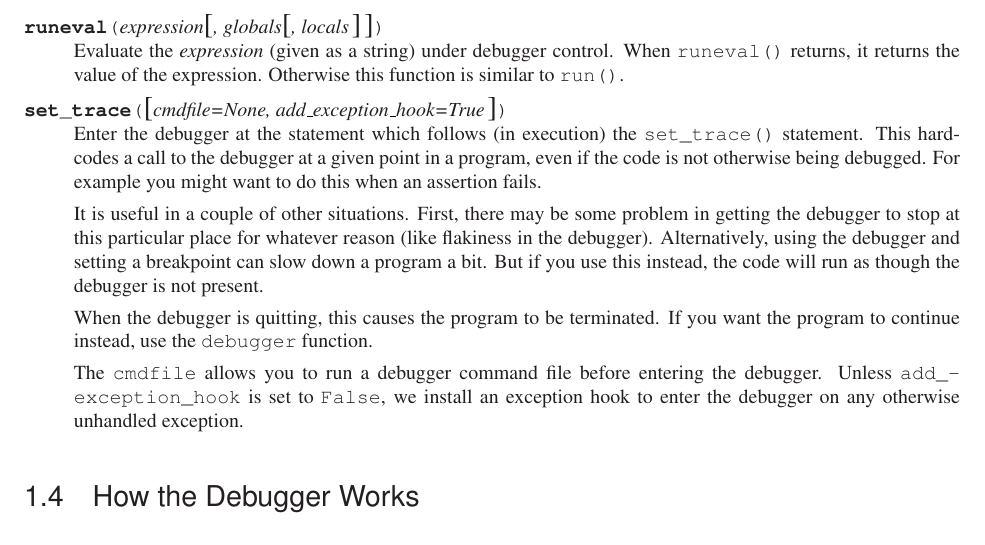
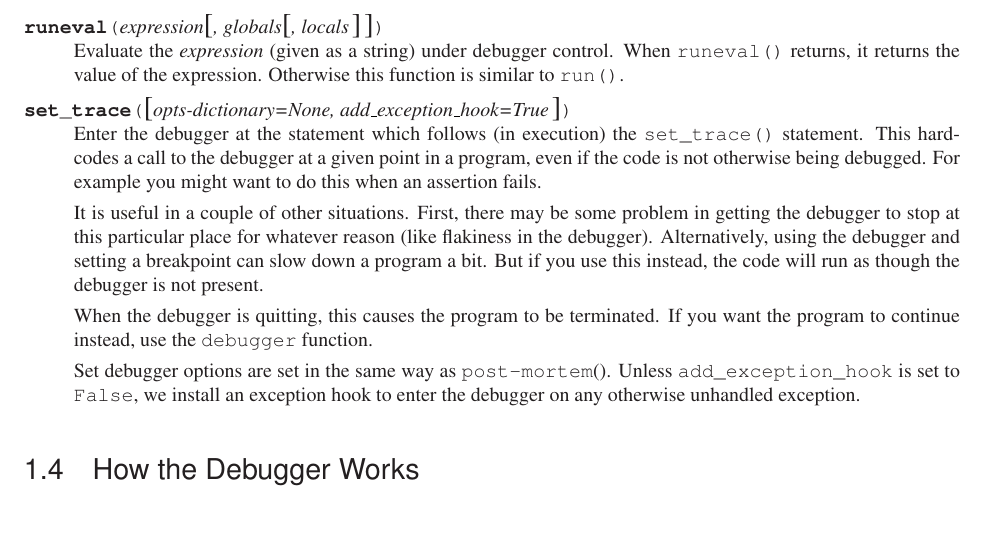
Before and after one commit to Trepan-Debuggers/pydb, a LaTeX thesis (Doc/lib/lib.tex, which reads Doc/lib/libpydb.tex): part of page 23 of 25, cut so that both start at the same text, the shorter picture padded with empty space. Compiled offline with pdfLaTeX; a LaTeX package or settings file that is missing is left out.

Commit message:
Change cmdfile option in set_trace which is broken, to a dictionary option.

```diff
--- a/Doc/lib/libpydb.tex
+++ b/Doc/lib/libpydb.tex
@@ -1472,7 +1472,8 @@ expression.  Otherwise this function is similar to
 \function{run()}.
 \end{funcdesc}
 
-\begin{funcdesc}{set_trace}{\optional{cmdfile=None, add_exception_hook=True}}\label{set-trace}
+\begin{funcdesc}{set_trace}{\optional{opts-dictionary=None,
+      add_exception_hook=True}}\label{set-trace}
 Enter the debugger at the statement which follows (in execution) the
 \code{set_trace()} statement. This hard-codes a call to the debugger
 at a given point in a program, even if the code is not otherwise being
@@ -1490,10 +1491,10 @@ When the debugger is quitting, this causes the program to be
 terminated. If you want the program to continue instead, use the
 \code{debugger} function.
 
-The \code{cmdfile} allows you to run a debugger command file before
-entering the debugger. Unless \code{add_exception_hook} is set to
-\code{False}, we install an exception hook to enter the debugger on
-any otherwise unhandled exception.
+Set debugger options are set in the same way as \code{post-mortem}().
+Unless \code{add_exception_hook} is set to \code{False}, we install an
+exception hook to enter the debugger on any otherwise unhandled
+exception.
 
 \end{funcdesc}
 
```
Also changed, not shown: Doc/lib/libpydb.tex (4 more changed lines), 1 other file.
